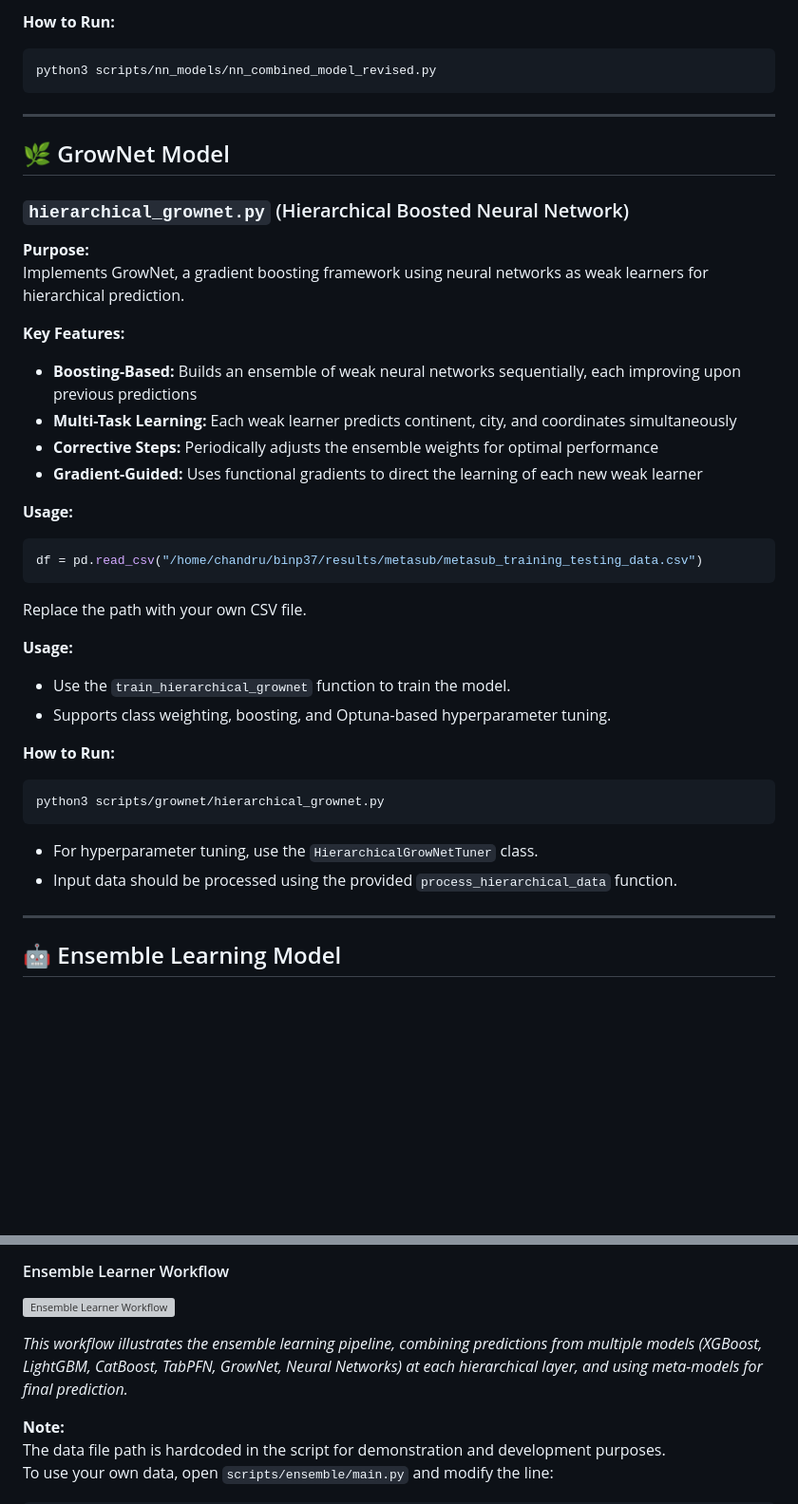
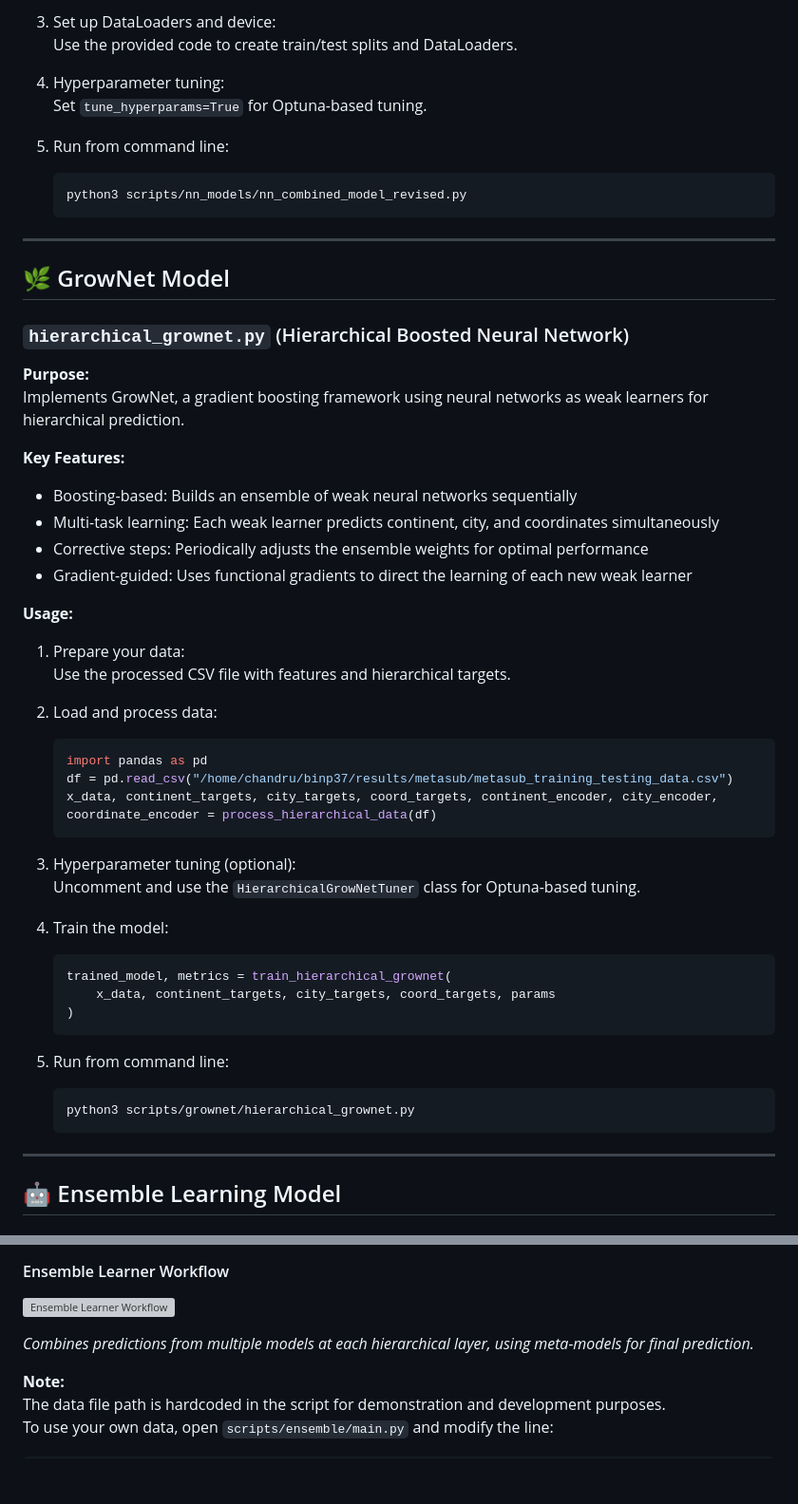
Before and after one commit to ChandrashekarCR/mgps_optimization, a Markdown page: README.md, 2 parts joined by grey strips. Shown: that part at 95% size. Rendered like a GitHub page; blank space fills up the shorter version; grey boxes are pictures that could not be loaded.

````diff
--- a/README.md
+++ b/README.md
@@ -269,8 +272,14 @@ Replace the path with your own CSV file.
 
-**How to Run:**
-```sh
-python3 scripts/nn_models/nn_combined_model_revised.py
-```
+3. Set up DataLoaders and device:
+   Use the provided code to create train/test splits and DataLoaders.
+
+4. Hyperparameter tuning:
+   Set `tune_hyperparams=True` for Optuna-based tuning.
+
+5. Run from command line:
+   ```sh
+   python3 scripts/nn_models/nn_combined_model_revised.py
+   ```
 
 ---
 
@@ -282,27 +291,36 @@ python3 scripts/nn_models/nn_combined_model_revised.py
 Implements GrowNet, a gradient boosting framework using neural networks as weak learners for hierarchical prediction.
 
 **Key Features:**
-- **Boosting-Based:** Builds an ensemble of weak neural networks sequentially, each improving upon previous predictions
-- **Multi-Task Learning:** Each weak learner predicts continent, city, and coordinates simultaneously
-- **Corrective Steps:** Periodically adjusts the ensemble weights for optimal performance
-- **Gradient-Guided:** Uses functional gradients to direct the learning of each new weak learner
+- Boosting-based: Builds an ensemble of weak neural networks sequentially
+- Multi-task learning: Each weak learner predicts continent, city, and coordinates simultaneously
+- Corrective steps: Periodically adjusts the ensemble weights for optimal performance
+- Gradient-guided: Uses functional gradients to direct the learning of each new weak learner
 
 **Usage:**
-```python
-df = pd.read_csv("/home/chandru/binp37/results/metasub/metasub_training_testing_data.csv")
-```
-Replace the path with your own CSV file.
+1. Prepare your data:
+   Use the processed CSV file with features and hierarchical targets.
 
-**Usage:**
-- Use the `train_hierarchical_grownet` function to train the model.
-- Supports class weighting, boosting, and Optuna-based hyperparameter tuning.
+2. Load and process data:
+   ```python
+   import pandas as pd
+   df = pd.read_csv("/home/chandru/binp37/results/metasub/metasub_training_testing_data.csv")
+   x_data, continent_targets, city_targets, coord_targets, continent_encoder, city_encoder, coordinate_encoder = process_hierarchical_data(df)
+   ```
 
-**How to Run:**
-```sh
-python3 scripts/grownet/hierarchical_grownet.py
-```
-- For hyperparameter tuning, use the `HierarchicalGrowNetTuner` class.
-- Input data should be processed using the provided `process_hierarchical_data` function.
+3. Hyperparameter tuning (optional):
+   Uncomment and use the `HierarchicalGrowNetTuner` class for Optuna-based tuning.
+
+4. Train the model:
+   ```python
+   trained_model, metrics = train_hierarchical_grownet(
+       x_data, continent_targets, city_targets, coord_targets, params
+   )
+   ```
+
+5. Run from command line:
+   ```sh
+   python3 scripts/grownet/hierarchical_grownet.py
+   ```
 
 ---
 
@@ -318,7 +336,7 @@ Combines multiple models (XGBoost, LightGBM, CatBoost, TabPFN, GrowNet, Neural N
 
 ![Ensemble Learner Workflow](report/workflows/ensemble_model.png)
 
-*This workflow illustrates the ensemble learning pipeline, combining predictions from multiple models (XGBoost, LightGBM, CatBoost, TabPFN, GrowNet, Neural Networks) at each hierarchical layer, and using meta-models for final prediction.*
+*Combines predictions from multiple models at each hierarchical layer, using meta-models for final prediction.*
 
 **Note:**
 The data file path is hardcoded in the script for demonstration and development purposes.
````
Also changed, not shown: other parts of README.md (+94 -90 lines).
